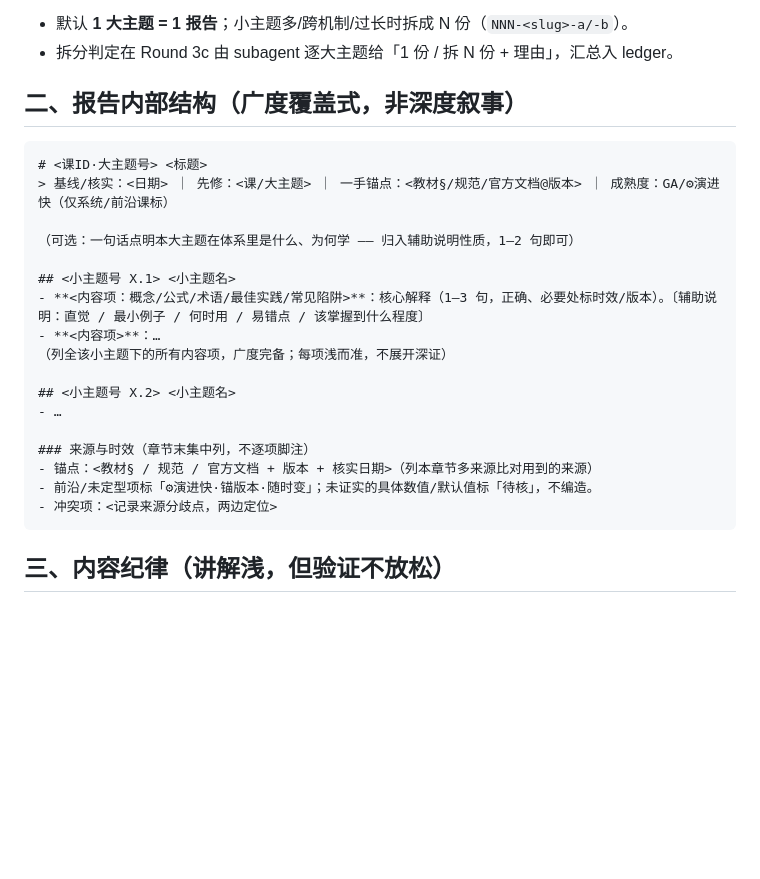
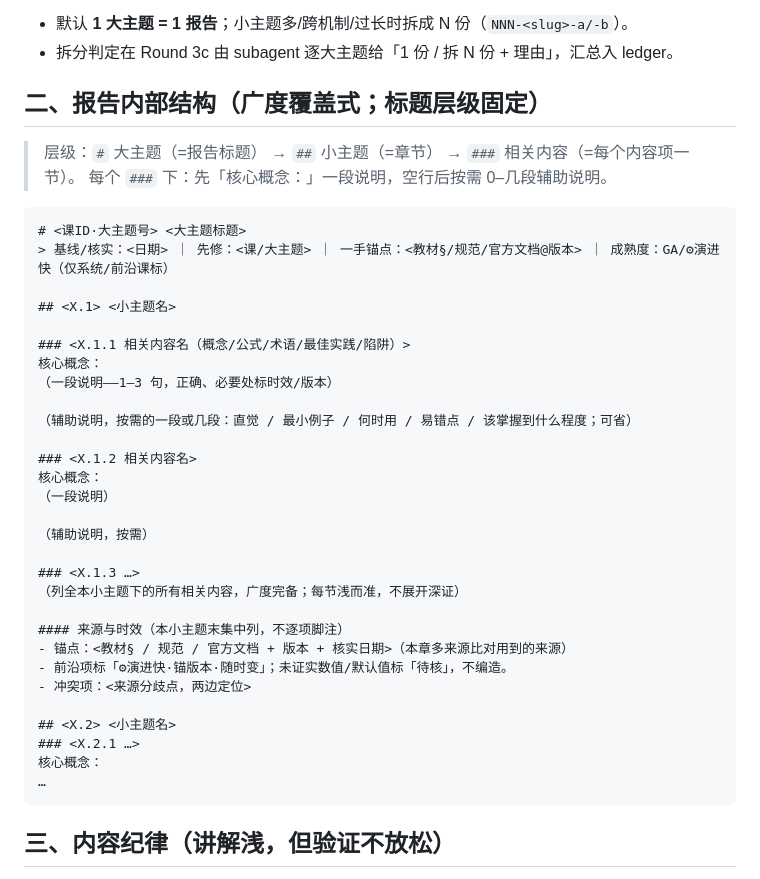
Before and after one commit to z-prunus-cai/agent-sandbox-01, a Markdown page: study/cs-kb/report-format.md, the part around the change. Rendered like a GitHub page; blank space fills up the shorter version.

Commit message:
Report format: fix heading hierarchy per user
Content items are H3 sections (### 相关内容), each with a "核心概念：" +
explanation paragraph, then optional aux paragraphs — not a bullet list.
Hierarchy: # major topic / ## subtopic / ### content item. Per-subtopic
source list moves to H4 at the end of each ## section.

Co-Authored-By: Claude Opus 4.8 <noreply@anthropic.com>
Claude-Session: https://claude.ai/code/session_01DvZnnsuJW1Pb6V6tk24mie

````diff
--- a/study/cs-kb/report-format.md
+++ b/study/cs-kb/report-format.md
@@ -9,25 +9,41 @@
 - 默认 **1 大主题 = 1 报告**；小主题多/跨机制/过长时拆成 N 份（`NNN-<slug>-a/-b`）。
 - 拆分判定在 Round 3c 由 subagent 逐大主题给「1 份 / 拆 N 份 + 理由」，汇总入 ledger。
 
-## 二、报告内部结构（广度覆盖式，非深度叙事）
+## 二、报告内部结构（广度覆盖式；标题层级固定）
+
+> 层级：`#` 大主题（=报告标题） → `##` 小主题（=章节） → `###` 相关内容（=每个内容项一节）。
+> 每个 `###` 下：先「核心概念：」一段说明，空行后按需 0–几段辅助说明。
+
 ```
-# <课ID·大主题号> <标题>
+# <课ID·大主题号> <大主题标题>
 > 基线/核实：<日期> ｜ 先修：<课/大主题> ｜ 一手锚点：<教材§/规范/官方文档@版本> ｜ 成熟度：GA/⚙演进快（仅系统/前沿课标）
 
-（可选：一句话点明本大主题在体系里是什么、为何学 —— 归入辅助说明性质，1–2 句即可）
+## <X.1> <小主题名>
 
-## <小主题号 X.1> <小主题名>
-- **<内容项：概念/公式/术语/最佳实践/常见陷阱>**：核心解释（1–3 句，正确、必要处标时效/版本）。〔辅助说明：直觉 / 最小例子 / 何时用 / 易错点 / 该掌握到什么程度〕
-- **<内容项>**：…
-（列全该小主题下的所有内容项，广度完备；每项浅而准，不展开深证）
+### <X.1.1 相关内容名（概念/公式/术语/最佳实践/陷阱）>
+核心概念：
+（一段说明——1–3 句，正确、必要处标时效/版本）
 
-## <小主题号 X.2> <小主题名>
-- …
+（辅助说明，按需的一段或几段：直觉 / 最小例子 / 何时用 / 易错点 / 该掌握到什么程度；可省）
 
-### 来源与时效（章节末集中列，不逐项脚注）
-- 锚点：<教材§ / 规范 / 官方文档 + 版本 + 核实日期>（列本章节多来源比对用到的来源）
-- 前沿/未定型项标「⚙演进快·锚版本·随时变」；未证实的具体数值/默认值标「待核」，不编造。
-- 冲突项：<记录来源分歧点，两边定位>
+### <X.1.2 相关内容名>
+核心概念：
+（一段说明）
+
+（辅助说明，按需）
+
+### <X.1.3 …>
+（列全本小主题下的所有相关内容，广度完备；每节浅而准，不展开深证）
+
+#### 来源与时效（本小主题末集中列，不逐项脚注）
+- 锚点：<教材§ / 规范 / 官方文档 + 版本 + 核实日期>（本章多来源比对用到的来源）
+- 前沿项标「⚙演进快·锚版本·随时变」；未证实数值/默认值标「待核」，不编造。
+- 冲突项：<来源分歧点，两边定位>
+
+## <X.2> <小主题名>
+### <X.2.1 …>
+核心概念：
+…
 ```
 
 ## 三、内容纪律（讲解浅，但验证不放松）
````
